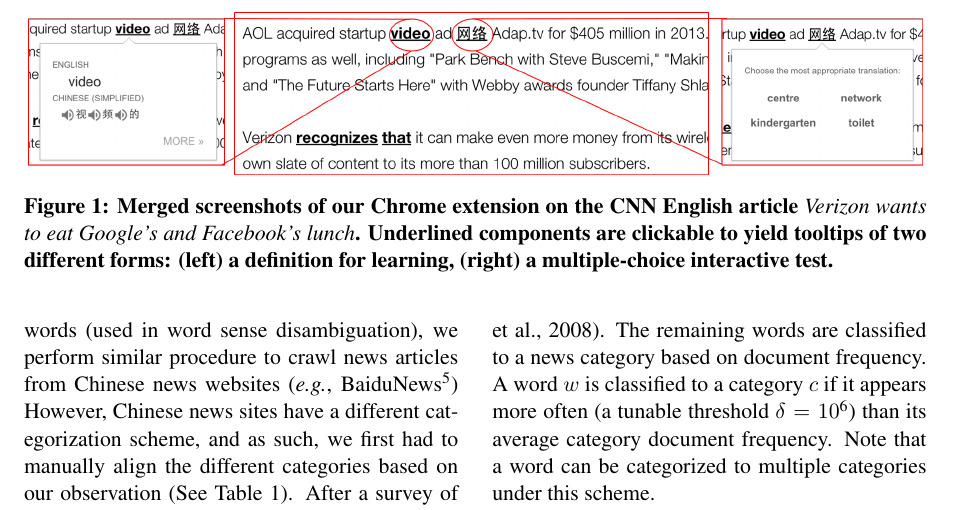
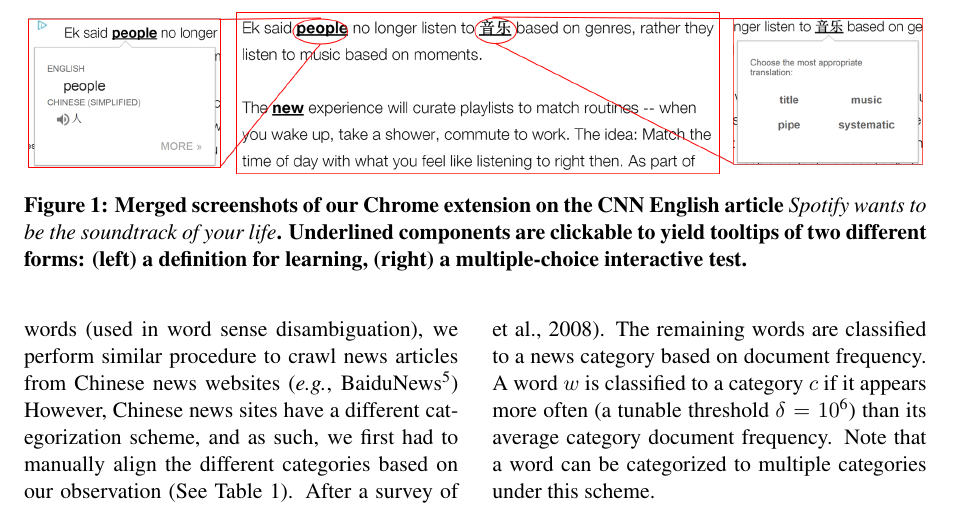
Before and after one commit to WING-NUS/WordNews, a LaTeX paper (acl2015.tex, which reads 3_Methods.tex): part of page 3 of 9, cut so that both start at the same text. Compiled offline with pdfLaTeX.

Commit message:
update screenshot

```diff
--- a/3_Methods.tex
+++ b/3_Methods.tex
@@ -1,17 +1,19 @@
 
 % Title for original screenshot:
 % Treacherous journey to epicenter of deadly Nepal earthquake
-% E1:  Hackers are draining bank accounts via the Starbucks app
+% V1:  Hackers are draining bank accounts via the Starbucks app
 % http://money.cnn.com/2015/05/13/technology/hackers-starbucks-app
-% E2: Verizon wants to eat Google's and Facebook's lunch
+% V2: Verizon wants to eat Google's and Facebook's lunch
 % http://money.cnn.com/2015/05/12/investing/verizon-aol-mobile-video-advertising/index.html
+% V3: Spotify wants to be the soundtrack of your life
+% http://money.cnn.com/2015/05/20/technology/spotify-announcement
 
 \begin{figure*}[ht]
 \centering
-\includegraphics[width=0.99\textwidth]{chrome_extension_new_2.png}
+\includegraphics[width=0.99\textwidth]{chrome_extension_new_3.png}
 \caption{Merged screenshots of our Chrome extension on the CNN English
   article
-  {\it Verizon wants to eat Google's and Facebook's lunch}.
+  {\it  Spotify wants to be the soundtrack of your life}.
     Underlined components are clickable to yield
   tooltips of two different forms: (left) a definition for learning, (right)
   a multiple-choice interactive test.}
```
Also changed, not shown: acl2015.bbl, acl2015.pdf, chrome_extension_new_3.png (added).
